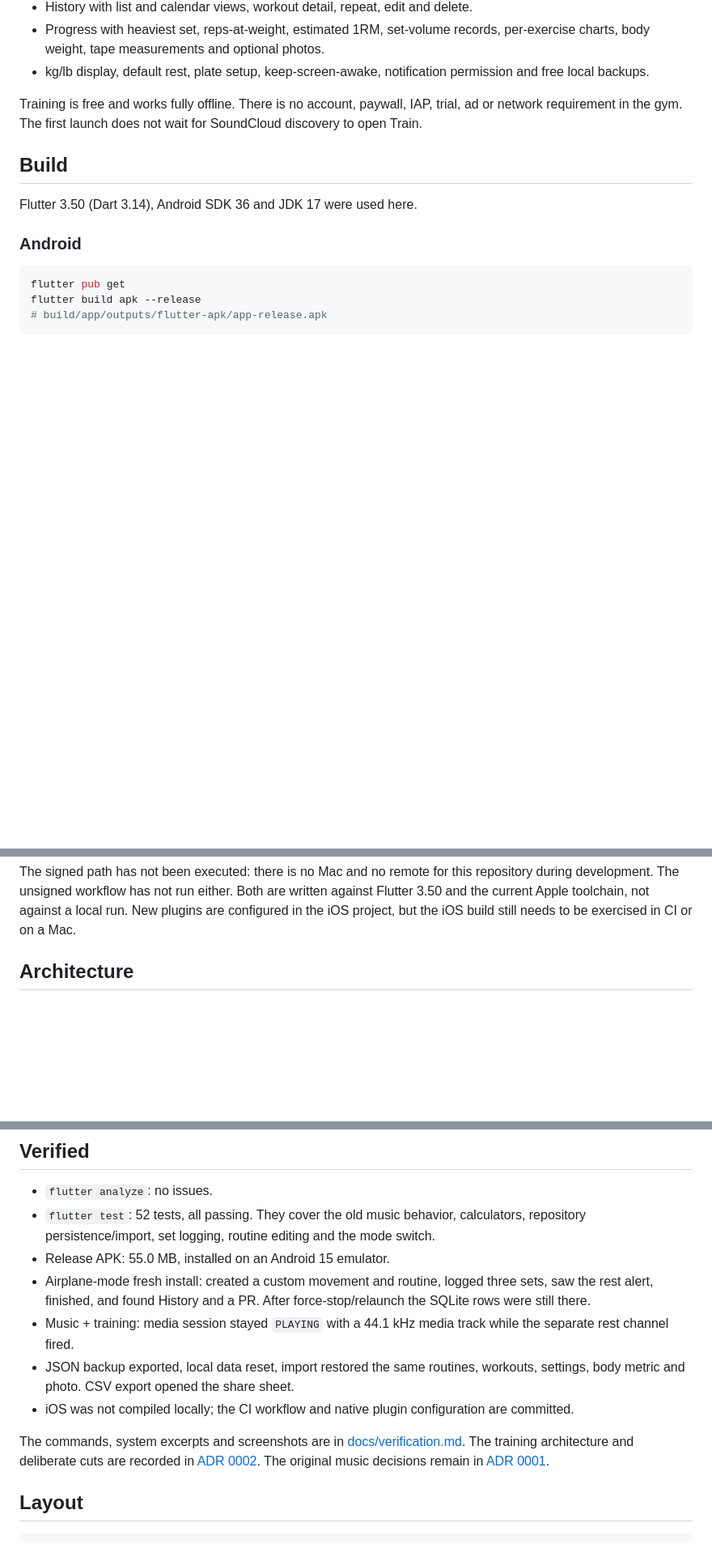
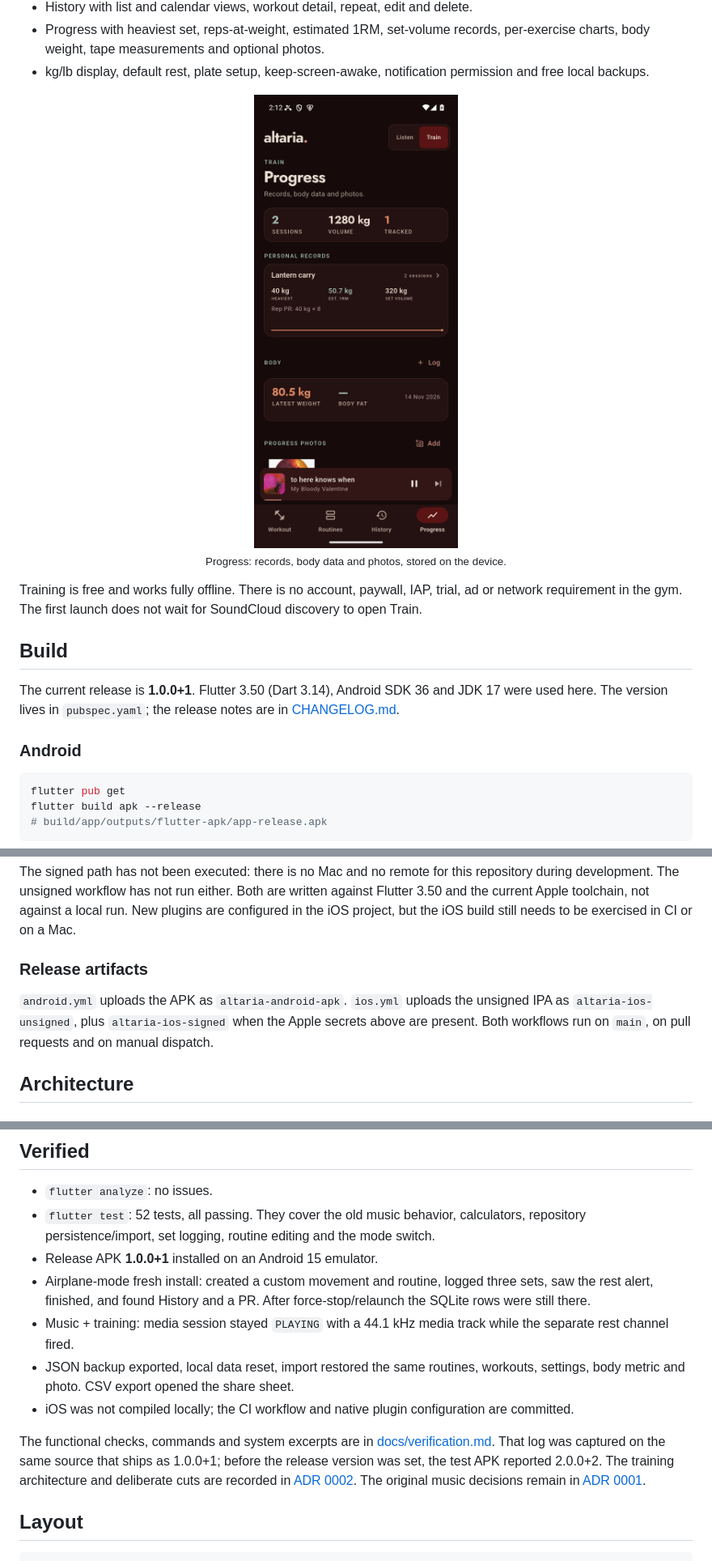
Before and after one commit to KlugesBuch1/altaria, a Markdown page: README.md, 3 parts joined by grey strips. Shown at 81% size. GitHub-like rendering; pictures changed too: docs/train-progress.png; blank space fills up the shorter version.

Commit message:
prepare release v1.0.0

```diff
--- a/README.md
+++ b/README.md
@@ -41,13 +60,21 @@ player stays above the Train tabs, and music keeps playing through a workout.
 - kg/lb display, default rest, plate setup, keep-screen-awake, notification
   permission and free local backups.
 
+<p align="center">
+  <img src="docs/train-progress.png" width="330" alt="Progress with records, body data and progress photos">
+  <br>
+  <sub>Progress: records, body data and photos, stored on the device.</sub>
+</p>
+
 Training is free and works fully offline. There is no account, paywall, IAP,
 trial, ad or network requirement in the gym. The first launch does not wait for
 SoundCloud discovery to open Train.
 
 ## Build
 
-Flutter 3.50 (Dart 3.14), Android SDK 36 and JDK 17 were used here.
+The current release is **1.0.0+1**. Flutter 3.50 (Dart 3.14), Android SDK 36
+and JDK 17 were used here. The version lives in `pubspec.yaml`; the release
+notes are in [CHANGELOG.md](CHANGELOG.md).
 
 ### Android
 
@@ -99,6 +126,13 @@ repository during development. The unsigned workflow has not run either. Both
 are written against Flutter 3.50 and the current Apple toolchain, not against a
 local run. New plugins are configured in the iOS project, but the iOS build
 still needs to be exercised in CI or on a Mac.
+
+### Release artifacts
+
+`android.yml` uploads the APK as `altaria-android-apk`. `ios.yml` uploads the
+unsigned IPA as `altaria-ios-unsigned`, plus `altaria-ios-signed` when the Apple
+secrets above are present. Both workflows run on `main`, on pull requests and on
+manual dispatch.
 
 ## Architecture
 
@@ -172,7 +206,7 @@ There is no cloud sync.
 - `flutter test`: 52 tests, all passing. They cover the old music behavior,
   calculators, repository persistence/import, set logging, routine editing and
   the mode switch.
-- Release APK: 55.0 MB, installed on an Android 15 emulator.
+- Release APK **1.0.0+1** installed on an Android 15 emulator.
 - Airplane-mode fresh install: created a custom movement and routine, logged
   three sets, saw the rest alert, finished, and found History and a PR. After
   force-stop/relaunch the SQLite rows were still there.
@@ -183,9 +217,10 @@ There is no cloud sync.
 - iOS was not compiled locally; the CI workflow and native plugin configuration
   are committed.
 
-The commands, system excerpts and screenshots are in
-[docs/verification.md](docs/verification.md). The training architecture and
-deliberate cuts are recorded in
+The functional checks, commands and system excerpts are in
+[docs/verification.md](docs/verification.md). That log was captured on the same
+source that ships as 1.0.0+1; before the release version was set, the test APK
+reported 2.0.0+2. The training architecture and deliberate cuts are recorded in
 [ADR 0002](docs/adr/0002-local-first-training.md). The original music decisions
 remain in [ADR 0001](docs/adr/0001-dart-api-client.md).
 
```
Also changed, not shown: other parts of README.md (+20 -1 lines), CHANGELOG.md (added, +37 -0 lines), docs/verification.md (+5 -3 lines), docs/listen.png (added), docs/loveless.png (added), docs/player.png, docs/train-home.png, docs/train-session.png, 1 other file.
